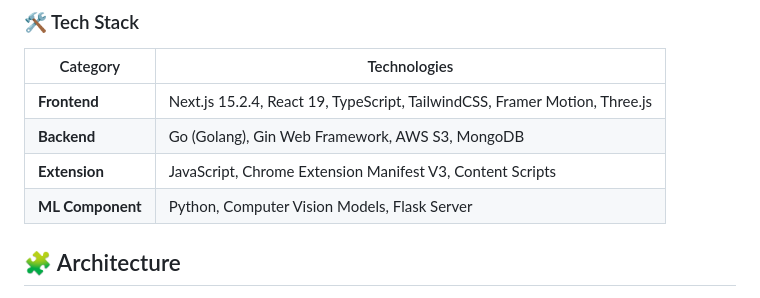
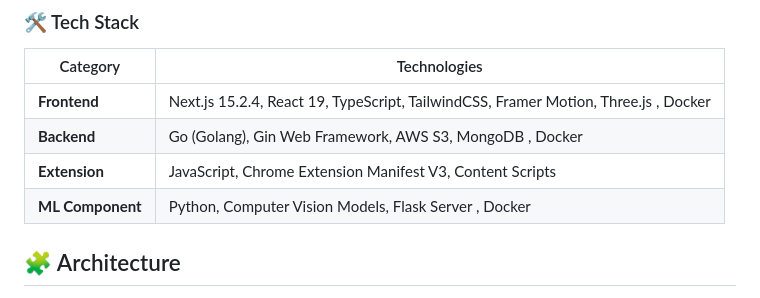
Before and after one commit to Denyme24/3RVision, a Markdown page: README.md, the part around the change. Rendered like a GitHub page.

```diff
--- a/README.md
+++ b/README.md
@@ -51,10 +51,10 @@ In today's consumer-driven world, we face several critical challenges:
 
 | Category      | Technologies                                                                 |
 |---------------|-------------------------------------------------------------------------------|
-| **Frontend**  | Next.js 15.2.4, React 19, TypeScript, TailwindCSS, Framer Motion, Three.js    |
-| **Backend**   | Go (Golang), Gin Web Framework, AWS S3, MongoDB                               |
+| **Frontend**  | Next.js 15.2.4, React 19, TypeScript, TailwindCSS, Framer Motion, Three.js , Docker   |
+| **Backend**   | Go (Golang), Gin Web Framework, AWS S3, MongoDB , Docker                              |
 | **Extension** | JavaScript, Chrome Extension Manifest V3, Content Scripts                     |
-| **ML Component** | Python, Computer Vision Models, Flask Server                               |
+| **ML Component** | Python, Computer Vision Models, Flask Server , Docker                              |
 
 
 
```
